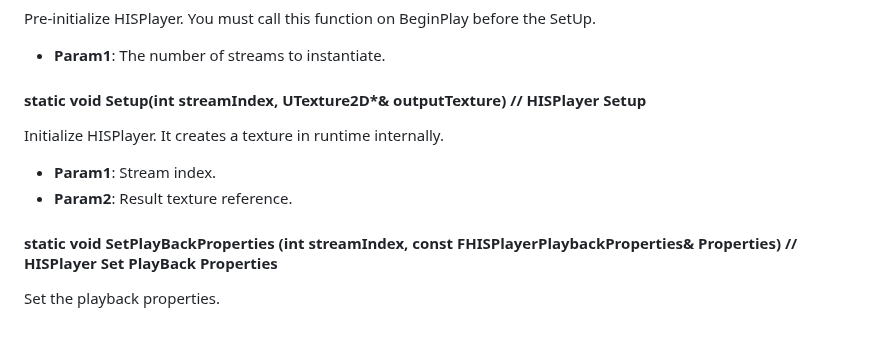
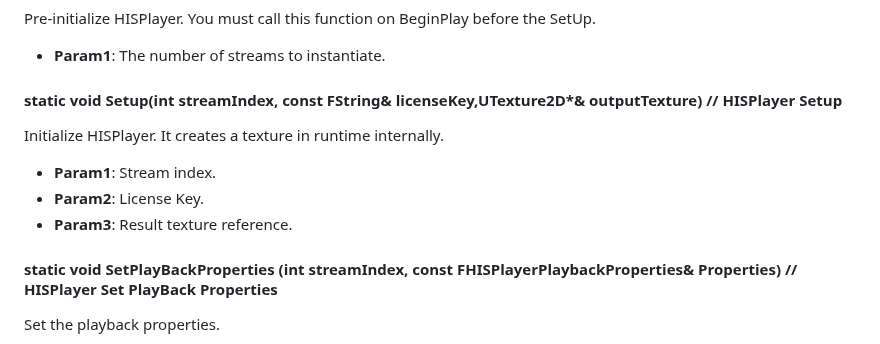
Before and after one commit to HISPlayer/UnrealWindows-SDK, a Markdown page: hisplayer-api.md, the part around the change. Rendered like a GitHub page.

```diff
--- a/hisplayer-api.md
+++ b/hisplayer-api.md
@@ -58,10 +58,11 @@ Use the following UFunctions in your blueprint or script to make your custom HIS
 Pre-initialize HISPlayer. You must call this function on BeginPlay before the SetUp.
   * **Param1**: The number of streams to instantiate.
 
-#### static void Setup(int streamIndex, UTexture2D*& outputTexture) // HISPlayer Setup
+#### static void Setup(int streamIndex, const FString& licenseKey,UTexture2D*& outputTexture) // HISPlayer Setup
 Initialize HISPlayer. It creates a texture in runtime internally.
   * **Param1**: Stream index.
-  * **Param2**: Result texture reference.
+  * **Param2**: License Key.
+  * **Param3**: Result texture reference.
 
 #### static void SetPlayBackProperties (int streamIndex, const FHISPlayerPlaybackProperties& Properties) // HISPlayer Set PlayBack Properties
 Set the playback properties.
```
